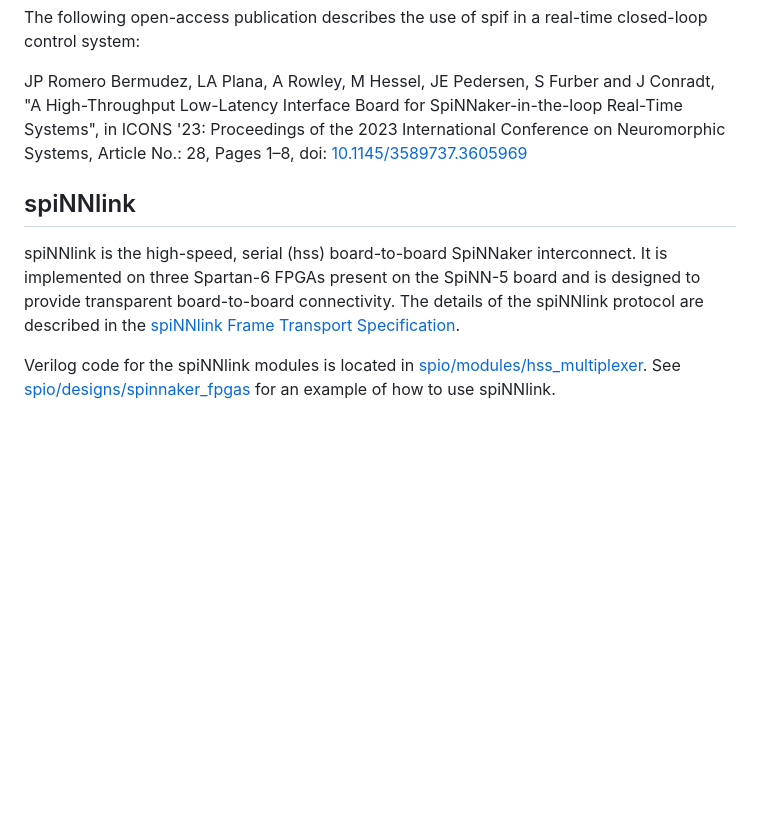
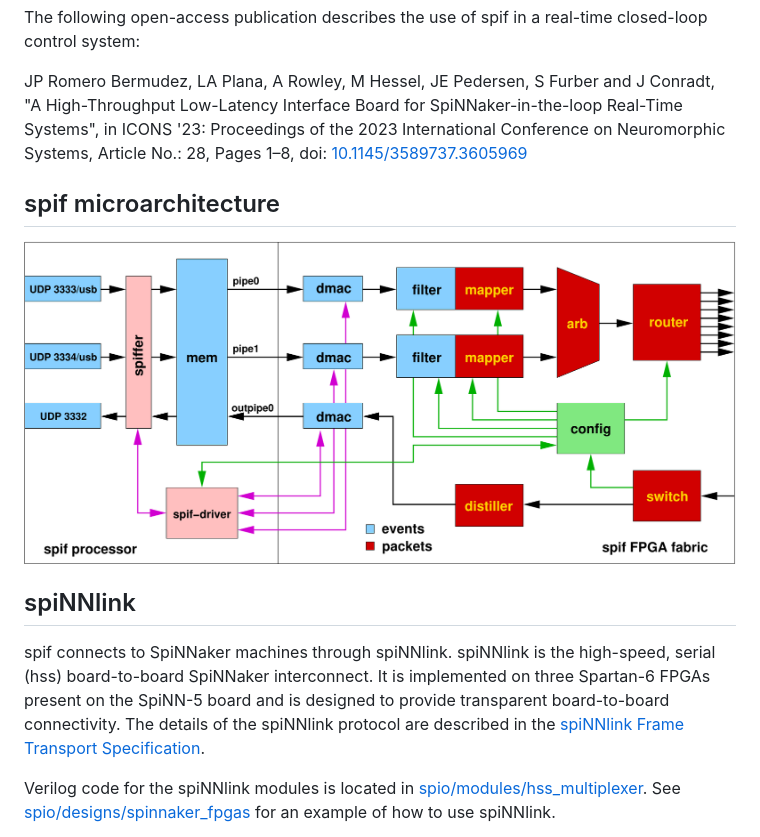
Before and after one commit to SpiNNakerManchester/spif, a Markdown page: README.md, the part around the change. GitHub-like rendering; blank space fills up the shorter version.

```diff
--- a/README.md
+++ b/README.md
@@ -22,10 +22,16 @@ The following open-access publication describes the use of spif in a real-time c
 JP Romero Bermudez, LA Plana, A Rowley, M Hessel, JE Pedersen, S Furber and J Conradt, "A High-Throughput Low-Latency Interface Board for SpiNNaker-in-the-loop Real-Time Systems", in ICONS '23: Proceedings of the 2023 International Conference on Neuromorphic Systems, Article No.: 28, Pages 1–8, doi: [10.1145/3589737.3605969](https://doi.org/10.1145/3589737.3605969)
 
 
+spif microarchitecture
+-----------------
+
+![spif microarchitecture](spif_bd.png)
+
+
 spiNNlink
 ---------
 
-spiNNlink is the high-speed, serial (hss) board-to-board SpiNNaker interconnect.  It is implemented on three Spartan-6 FPGAs present on the SpiNN-5 board and is designed to provide transparent board-to-board connectivity. The details of the spiNNlink protocol are described in the [spiNNlink Frame Transport Specification](http://spinnakermanchester.github.io/docs/spiNNlink_frame_transport.pdf).
+spif connects to SpiNNaker machines through spiNNlink. spiNNlink is the high-speed, serial (hss) board-to-board SpiNNaker interconnect.  It is implemented on three Spartan-6 FPGAs present on the SpiNN-5 board and is designed to provide transparent board-to-board connectivity. The details of the spiNNlink protocol are described in the [spiNNlink Frame Transport Specification](http://spinnakermanchester.github.io/docs/spiNNlink_frame_transport.pdf).
 
 Verilog code for the spiNNlink modules is located in [spio/modules/hss_multiplexer](https://github.com/SpiNNakerManchester/spio/tree/master/modules/hss_multiplexer). See [spio/designs/spinnaker_fpgas](https://github.com/SpiNNakerManchester/spio/tree/master/designs/spinnaker_fpgas) for an example of how to use spiNNlink.
 
```
